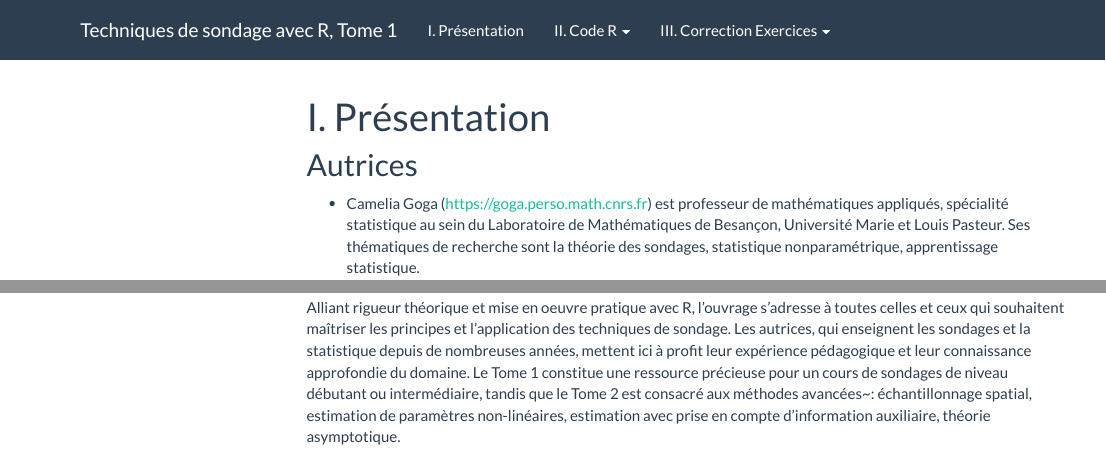
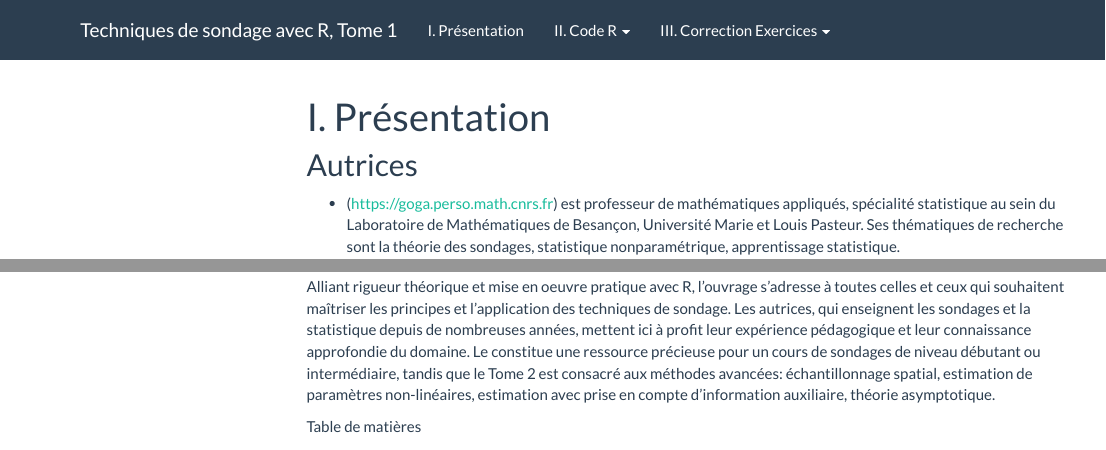
Before and after one commit to techniques-sondage-R/Tome-1, an R Markdown document (index.Rmd): the page in a window 1100 px wide, from its top, and a second part further down, joined at a grey line. Rendered offline with R 4.5, knitr and Pandoc, with nearby package versions; menus at the side of the page are left out.

Commit message:
modif index4 chap1

```diff
--- a/index.Rmd
+++ b/index.Rmd
@@ -6,7 +6,7 @@ title: "I. Présentation"
 <!-- Cette page est la page d'accueil / Présentation du site -->
 ## Autrices
 
- - Camelia Goga (https://goga.perso.math.cnrs.fr) est professeur de mathématiques appliqués, spécialité statistique au sein du Laboratoire de Mathématiques de Besançon, Université Marie et Louis Pasteur. Ses thématiques de recherche sont la théorie des sondages, statistique nonparamétrique, apprentissage statistique.
+ - \textbf{Camelia Goga} (https://goga.perso.math.cnrs.fr) est professeur de mathématiques appliqués, spécialité statistique au sein du Laboratoire de Mathématiques de Besançon, Université Marie et Louis Pasteur. Ses thématiques de recherche sont la théorie des sondages, statistique nonparamétrique, apprentissage statistique.
 
  - Hélène Juillard
 
@@ -31,4 +31,6 @@ Des études par simulation Monte-Carlo complètent l'analyse  en évaluant les p
 
 \medskip
 
-Alliant rigueur théorique et mise en oeuvre pratique avec R, l'ouvrage  s'adresse à toutes celles et ceux qui souhaitent maîtriser les principes et l'application des techniques de sondage. Les autrices, qui enseignent les sondages et la statistique depuis de nombreuses années, mettent ici à profit leur expérience pédagogique et leur connaissance approfondie du domaine. Le Tome 1 constitue une ressource précieuse pour un cours de sondages de niveau débutant ou intermédiaire,  tandis que le Tome 2 est consacré aux méthodes avancées~: échantillonnage spatial, estimation de paramètres non-linéaires, estimation avec prise en compte d'information auxiliaire, théorie asymptotique.
+Alliant rigueur théorique et mise en oeuvre pratique avec R, l'ouvrage  s'adresse à toutes celles et ceux qui souhaitent maîtriser les principes et l'application des techniques de sondage. Les autrices, qui enseignent les sondages et la statistique depuis de nombreuses années, mettent ici à profit leur expérience pédagogique et leur connaissance approfondie du domaine. Le \textbf{Tome 1} constitue une ressource précieuse pour un cours de sondages de niveau débutant ou intermédiaire,  tandis que le Tome 2 est consacré aux méthodes avancées: échantillonnage spatial, estimation de paramètres non-linéaires, estimation avec prise en compte d'information auxiliaire, théorie asymptotique.
+
+Table de matières
```
Also changed, not shown: correction_chap1.Rmd (+0 -2 lines), 2 other files.
